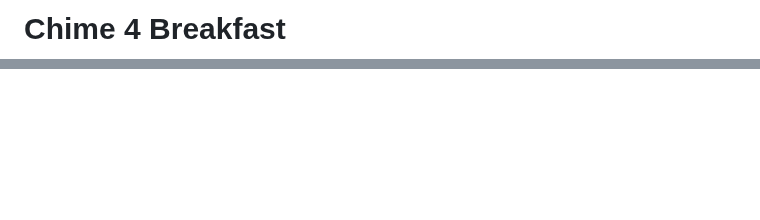
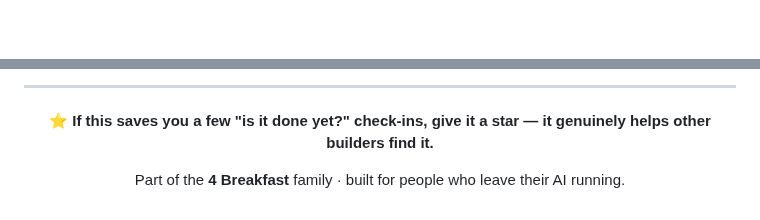
Before and after one commit to onekapisch/chime-4-breakfast, a Markdown page: README.md, 2 parts joined by grey strips. GitHub-like rendering; blank space fills up the shorter version.

```diff
--- a/README.md
+++ b/README.md
@@ -1,2 +1,2 @@
-# Chime 4 Breakfast
+<div align="center">
 
@@ -93,0 +136,9 @@ When built from the terminal, the debug app bundle is generated inside Xcode Der
+---
+
+<div align="center">
+
+**⭐ If this saves you a few "is it done yet?" check-ins, give it a star — it genuinely helps other builders find it.**
+
+Part of the **4 Breakfast** family · built for people who leave their AI running.
+
+</div>
```
Also changed, not shown: other parts of README.md (+108 -66 lines), .github/assets/glow-demo.png (added), 5 other files.
